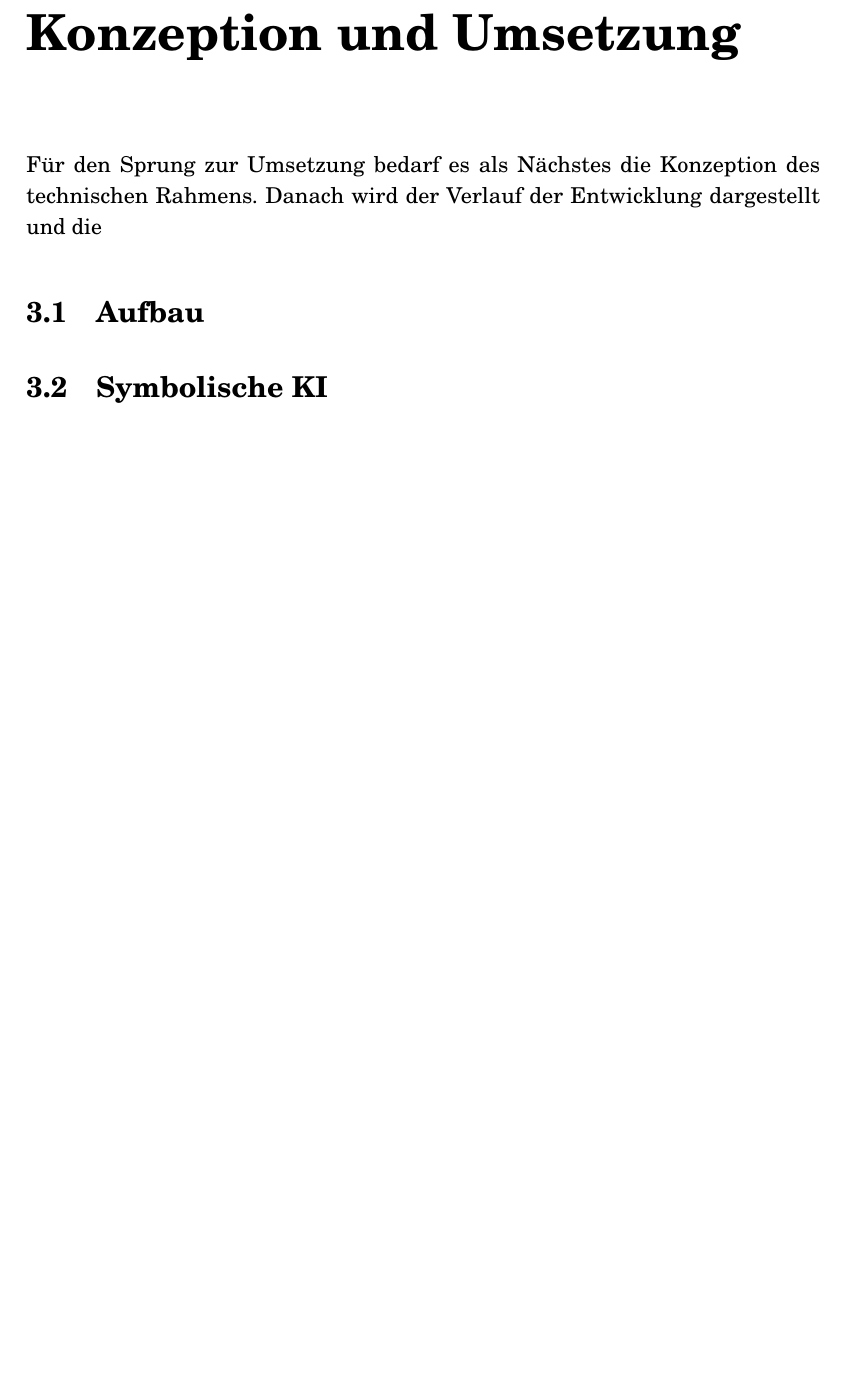
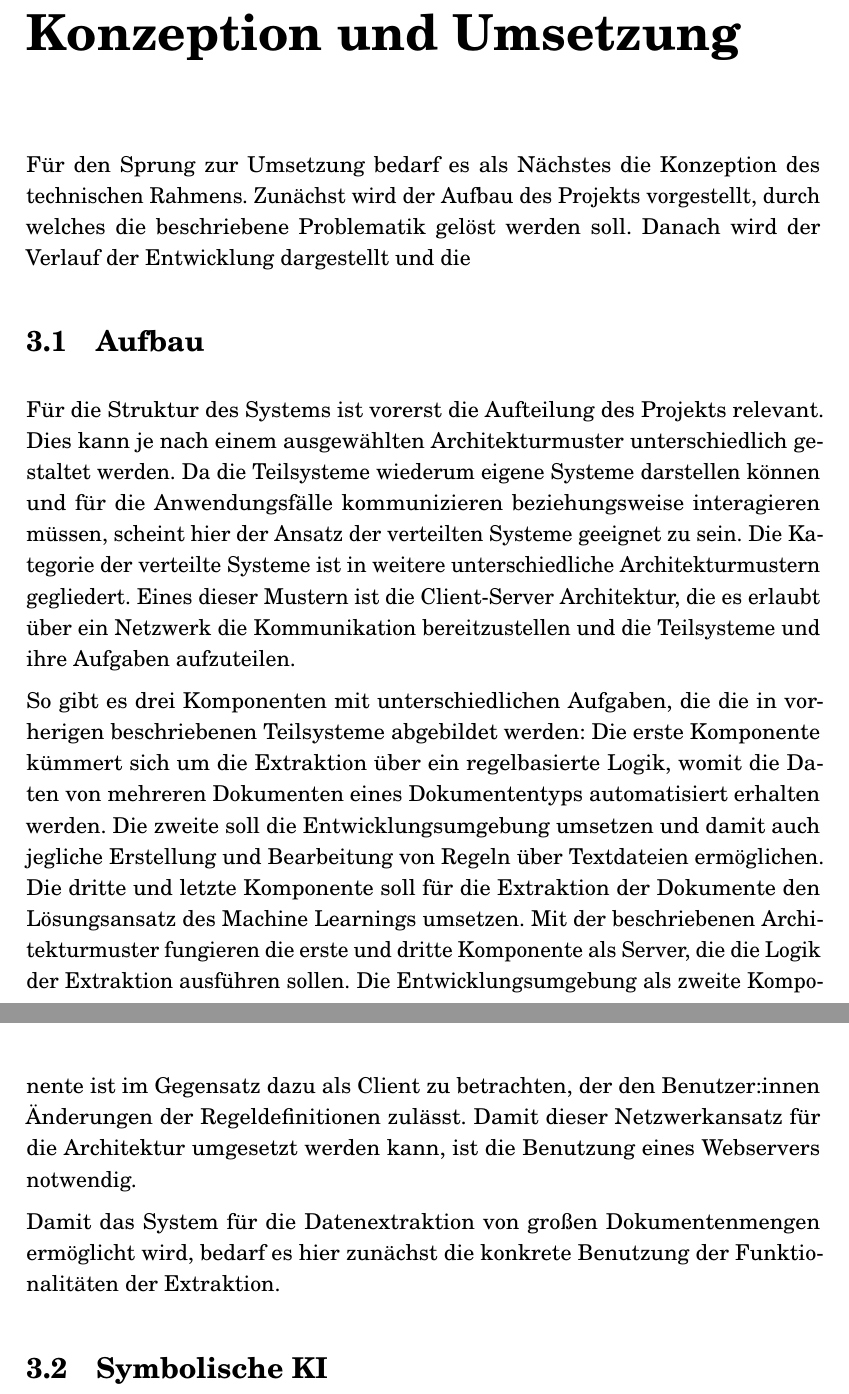
Before and after one commit to daydar/master-thesis, a LaTeX thesis (msc_thesis.tex): part of page 22 of 27 before the commit and two parts of pages 21 and 22 of 27 after it, the two joined at a grey line, cut so that both start at the same text, the shorter picture padded with empty space. Compiled offline with pdfLaTeX.

Commit message:
doc: update

```diff
--- a/msc_thesis.tex
+++ b/msc_thesis.tex
@@ -517,10 +518,36 @@ weswegen das für einfache Dokumente sich als praktisch erweisen kann.
 \chapter{Konzeption und Umsetzung}\label{chap:konundum} %KAPITEL
 
 Für den Sprung zur Umsetzung bedarf es als Nächstes die Konzeption des technischen Rahmens.
+Zunächst wird der Aufbau des Projekts vorgestellt, durch welches die beschriebene Problematik gelöst werden soll.
 Danach wird der Verlauf der Entwicklung dargestellt und die
 
 
 \section{Aufbau}
+
+Für die Struktur des Systems ist vorerst die Aufteilung des Projekts relevant.
+Dies kann je nach einem ausgewählten Architekturmuster unterschiedlich gestaltet werden.
+Da die Teilsysteme wiederum eigene Systeme darstellen können und für die Anwendungsfälle kommunizieren beziehungsweise interagieren müssen,
+scheint hier der Ansatz der verteilten Systeme geeignet zu sein.
+Die Kategorie der verteilte Systeme ist in weitere unterschiedliche Architekturmustern gegliedert.
+Eines dieser Mustern ist die Client-Server Architektur, die es erlaubt über ein Netzwerk die Kommunikation bereitzustellen
+und die Teilsysteme und ihre Aufgaben aufzuteilen.
+
+So gibt es drei Komponenten mit unterschiedlichen Aufgaben, die die in vorherigen beschriebenen Teilsysteme abgebildet werden:
+Die erste Komponente kümmert sich um die Extraktion über ein regelbasierte Logik,
+womit die Daten von mehreren Dokumenten eines Dokumententyps automatisiert erhalten werden.
+Die zweite soll die Entwicklungsumgebung umsetzen und damit auch jegliche Erstellung
+und Bearbeitung von Regeln über Textdateien ermöglichen.
+Die dritte und letzte Komponente soll für die Extraktion der Dokumente den Lösungsansatz des Machine Learnings umsetzen.
+Mit der beschriebenen Architekturmuster fungieren die erste und dritte Komponente als Server,
+die die Logik der Extraktion ausführen sollen.
+Die Entwicklungsumgebung als zweite Komponente ist im Gegensatz dazu als Client zu betrachten,
+der den Benutzer:innen Änderungen der Regeldefinitionen zulässt.
+Damit dieser Netzwerkansatz für die Architektur umgesetzt werden kann, ist die Benutzung eines Webservers notwendig.
+
+
+
+Damit das System für die Datenextraktion von großen Dokumentenmengen ermöglicht wird,
+bedarf es hier zunächst die konkrete Benutzung der Funktionalitäten der Extraktion.
 
 
 
```
Also changed, not shown: msc_thesis.pdf, msc_thesis.tex (7 more changed lines).
